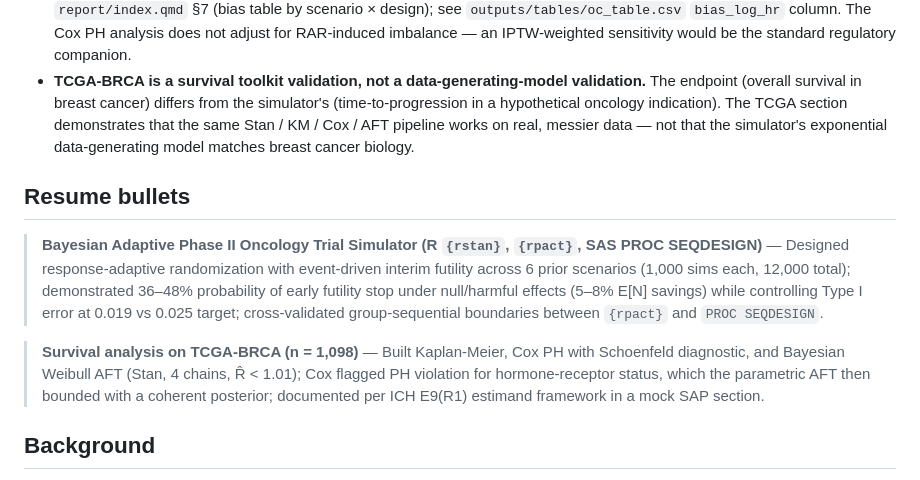
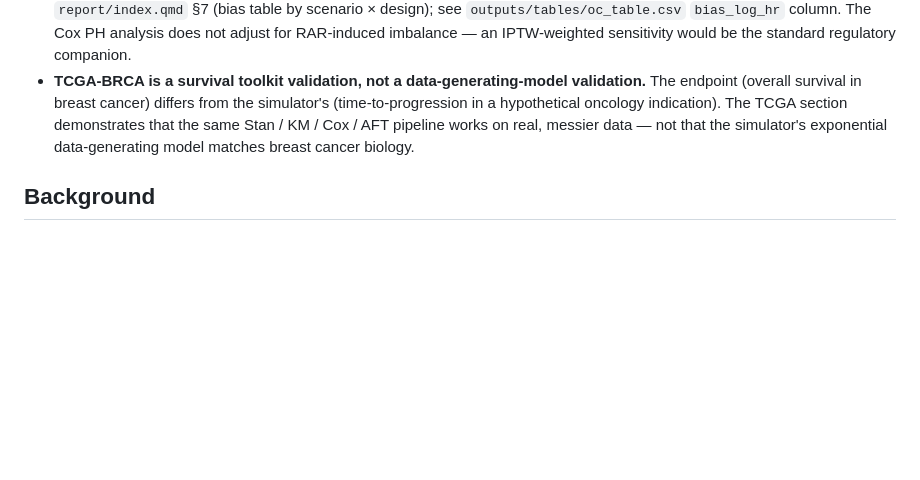
Before and after one commit to kbd0011/bayesian-adaptive-trial-sim, a Markdown page: README.md, the part around the change. GitHub-like rendering; blank space fills up the shorter version.

```diff
--- a/README.md
+++ b/README.md
@@ -125,11 +125,6 @@ Both models agree **directionally**: HR+ is significantly protective and each de
 - **Adaptive HR estimates are biased upward** (mean log-HR bias +0.03 to +0.09, decreasing with stronger true effect) due to two mechanisms: (1) futility-stopped trials report the interim Bayesian posterior median, which is pulled toward HR = 1 by the weakly informative prior; (2) RAR-induced allocation imbalance modestly inflates the Cox HR estimate under benefit. The fixed design's bias is the standard small-sample Cox attenuation (-0.01 to -0.03), opposite direction. Quantified in `report/index.qmd` §7 (bias table by scenario × design); see `outputs/tables/oc_table.csv` `bias_log_hr` column. The Cox PH analysis does not adjust for RAR-induced imbalance — an IPTW-weighted sensitivity would be the standard regulatory companion.
 - **TCGA-BRCA is a survival toolkit validation, not a data-generating-model validation.** The endpoint (overall survival in breast cancer) differs from the simulator's (time-to-progression in a hypothetical oncology indication). The TCGA section demonstrates that the same Stan / KM / Cox / AFT pipeline works on real, messier data — not that the simulator's exponential data-generating model matches breast cancer biology.
 
-## Resume bullets
-
-> **Bayesian Adaptive Phase II Oncology Trial Simulator (R `{rstan}`, `{rpact}`, SAS PROC SEQDESIGN)** — Designed response-adaptive randomization with event-driven interim futility across 6 prior scenarios (1,000 sims each, 12,000 total); demonstrated 36–48% probability of early futility stop under null/harmful effects (5–8% E[N] savings) while controlling Type I error at 0.019 vs 0.025 target; cross-validated group-sequential boundaries between `{rpact}` and `PROC SEQDESIGN`.
-
-> **Survival analysis on TCGA-BRCA (n = 1,098)** — Built Kaplan-Meier, Cox PH with Schoenfeld diagnostic, and Bayesian Weibull AFT (Stan, 4 chains, R̂ < 1.01); Cox flagged PH violation for hormone-receptor status, which the parametric AFT then bounded with a coherent posterior; documented per ICH E9(R1) estimand framework in a mock SAP section.
 
 ## Background
 
```
